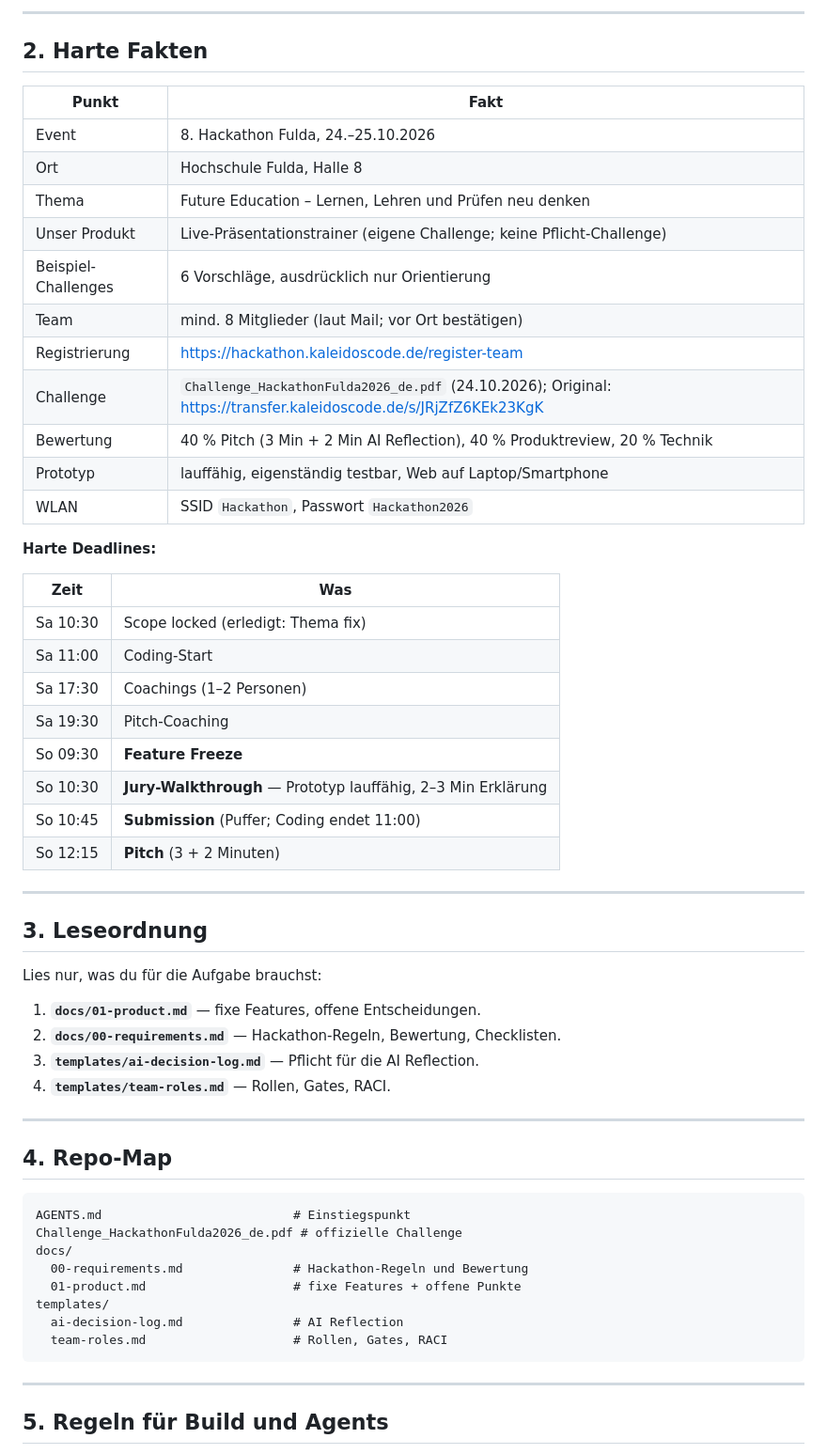
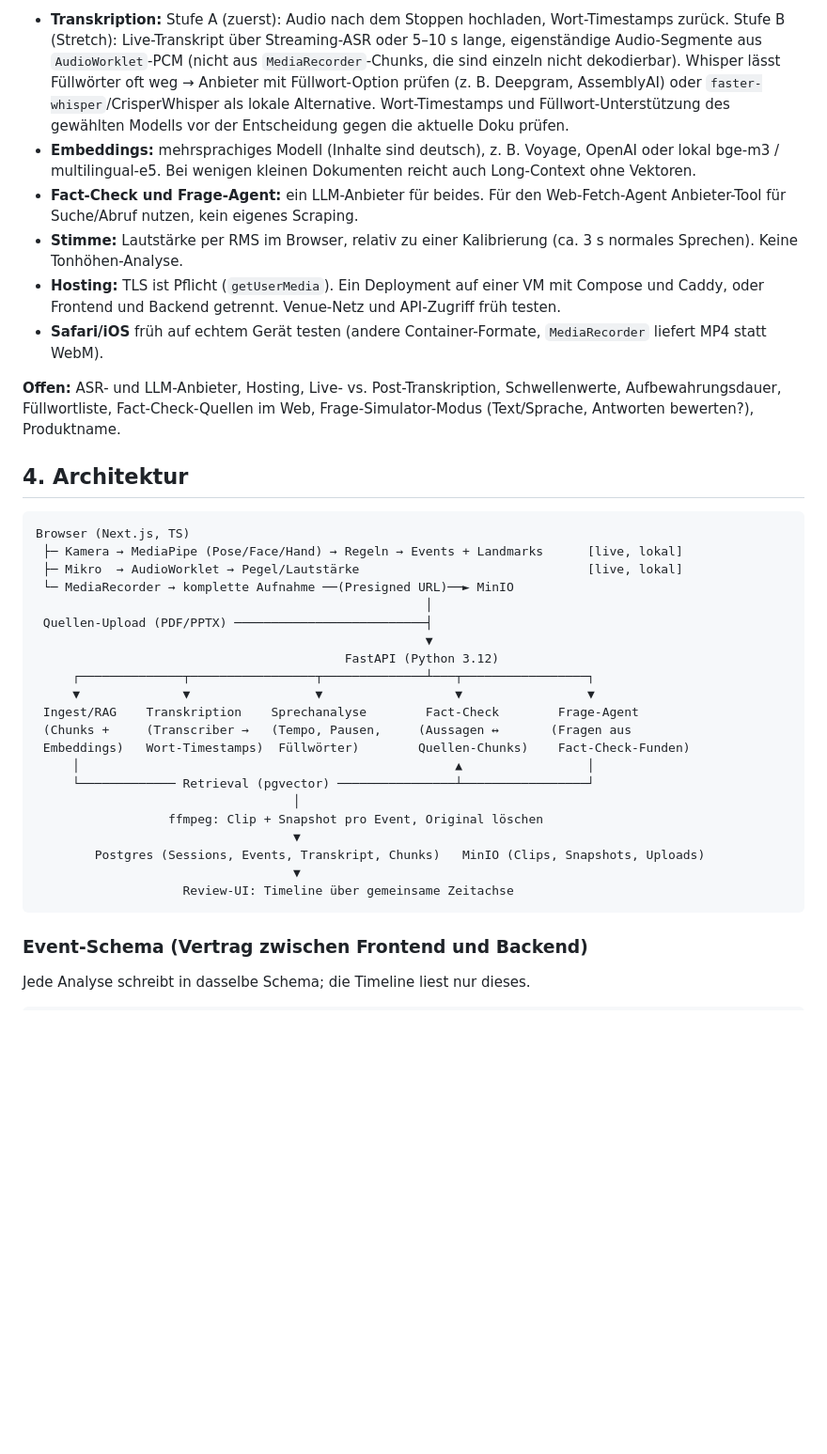
Before and after one commit to johannes3502/hackathon-fulda, a Markdown page: AGENTS.md, the part around one of its changes. Shown at 94% size. Drawn GitHub-style; blank space fills up the shorter version.

````diff
--- a/AGENTS.md
+++ b/AGENTS.md
@@ -38,62 +44,40 @@ Offene Punkte stehen in `docs/01-product.md`, Abschnitt 3.
 
----
+- **Transkription:** Stufe A (zuerst): Audio nach dem Stoppen hochladen, Wort-Timestamps zurück. Stufe B (Stretch): Live-Transkript über Streaming-ASR oder 5–10 s lange, eigenständige Audio-Segmente aus `AudioWorklet`-PCM (nicht aus `MediaRecorder`-Chunks, die sind einzeln nicht dekodierbar). Whisper lässt Füllwörter oft weg → Anbieter mit Füllwort-Option prüfen (z. B. Deepgram, AssemblyAI) oder `faster-whisper`/CrisperWhisper als lokale Alternative. Wort-Timestamps und Füllwort-Unterstützung des gewählten Modells vor der Entscheidung gegen die aktuelle Doku prüfen.
+- **Embeddings:** mehrsprachiges Modell (Inhalte sind deutsch), z. B. Voyage, OpenAI oder lokal bge-m3 / multilingual-e5. Bei wenigen kleinen Dokumenten reicht auch Long-Context ohne Vektoren.
+- **Fact-Check und Frage-Agent:** ein LLM-Anbieter für beides. Für den Web-Fetch-Agent Anbieter-Tool für Suche/Abruf nutzen, kein eigenes Scraping.
+- **Stimme:** Lautstärke per RMS im Browser, relativ zu einer Kalibrierung (ca. 3 s normales Sprechen). Keine Tonhöhen-Analyse.
+- **Hosting:** TLS ist Pflicht (`getUserMedia`). Ein Deployment auf einer VM mit Compose und Caddy, oder Frontend und Backend getrennt. Venue-Netz und API-Zugriff früh testen.
+- **Safari/iOS** früh auf echtem Gerät testen (andere Container-Formate, `MediaRecorder` liefert MP4 statt WebM).
 
-## 2. Harte Fakten
+**Offen:** ASR- und LLM-Anbieter, Hosting, Live- vs. Post-Transkription, Schwellenwerte, Aufbewahrungsdauer, Füllwortliste, Fact-Check-Quellen im Web, Frage-Simulator-Modus (Text/Sprache, Antworten bewerten?), Produktname.
 
-| Punkt | Fakt |
-|---|---|
-| Event | 8. Hackathon Fulda, 24.–25.10.2026 |
-| Ort | Hochschule Fulda, Halle 8 |
-| Thema | Future Education – Lernen, Lehren und Prüfen neu denken |
-| Unser Produkt | Live-Präsentationstrainer (eigene Challenge; keine Pflicht-Challenge) |
-| Beispiel-Challenges | 6 Vorschläge, ausdrücklich nur Orientierung |
-| Team | mind. 8 Mitglieder (laut Mail; vor Ort bestätigen) |
-| Registrierung | https://hackathon.kaleidoscode.de/register-team |
-| Challenge | `Challenge_HackathonFulda2026_de.pdf` (24.10.2026); Original: https://transfer.kaleidoscode.de/s/JRjZfZ6KEk23KgK |
-| Bewertung | 40 % Pitch (3 Min + 2 Min AI Reflection), 40 % Produktreview, 20 % Technik |
-| Prototyp | lauffähig, eigenständig testbar, Web auf Laptop/Smartphone |
-| WLAN | SSID `Hackathon`, Passwort `Hackathon2026` |
-
-**Harte Deadlines:**
-
-| Zeit | Was |
-|---|---|
-| Sa 10:30 | Scope locked (erledigt: Thema fix) |
-| Sa 11:00 | Coding-Start |
-| Sa 17:30 | Coachings (1–2 Personen) |
-| Sa 19:30 | Pitch-Coaching |
-| So 09:30 | **Feature Freeze** |
-| So 10:30 | **Jury-Walkthrough** — Prototyp lauffähig, 2–3 Min Erklärung |
-| So 10:45 | **Submission** (Puffer; Coding endet 11:00) |
-| So 12:15 | **Pitch** (3 + 2 Minuten) |
-
----
-
-## 3. Leseordnung
-
-Lies nur, was du für die Aufgabe brauchst:
-
-1. **`docs/01-product.md`** — fixe Features, offene Entscheidungen.
-2. **`docs/00-requirements.md`** — Hackathon-Regeln, Bewertung, Checklisten.
-3. **`templates/ai-decision-log.md`** — Pflicht für die AI Reflection.
-4. **`templates/team-roles.md`** — Rollen, Gates, RACI.
-
----
-
-## 4. Repo-Map
+## 4. Architektur
 
 ```
-AGENTS.md                          # Einstiegspunkt
-Challenge_HackathonFulda2026_de.pdf # offizielle Challenge
-docs/
-  00-requirements.md               # Hackathon-Regeln und Bewertung
-  01-product.md                    # fixe Features + offene Punkte
-templates/
-  ai-decision-log.md               # AI Reflection
-  team-roles.md                    # Rollen, Gates, RACI
+Browser (Next.js, TS)
+ ├─ Kamera → MediaPipe (Pose/Face/Hand) → Regeln → Events + Landmarks      [live, lokal]
+ ├─ Mikro  → AudioWorklet → Pegel/Lautstärke                               [live, lokal]
+ └─ MediaRecorder → komplette Aufnahme ──(Presigned URL)──► MinIO
+                                                     │
+ Quellen-Upload (PDF/PPTX) ──────────────────────────┤
+                                                     ▼
+                                          FastAPI (Python 3.12)
+     ┌──────────────┬─────────────────┬──────────────┴───┬─────────────────┐
+     ▼              ▼                 ▼                  ▼                 ▼
+ Ingest/RAG    Transkription    Sprechanalyse        Fact-Check        Frage-Agent
+ (Chunks +     (Transcriber →   (Tempo, Pausen,     (Aussagen ↔       (Fragen aus
+ Embeddings)   Wort-Timestamps)  Füllwörter)        Quellen-Chunks)    Fact-Check-Funden)
+     │                                                   ▲                 │
+     └───────────── Retrieval (pgvector) ────────────────┴─────────────────┘
+                                   │
+                  ffmpeg: Clip + Snapshot pro Event, Original löschen
+                                   ▼
+        Postgres (Sessions, Events, Transkript, Chunks)   MinIO (Clips, Snapshots, Uploads)
+                                   ▼
+                    Review-UI: Timeline über gemeinsame Zeitachse
 ```
 
----
+### Event-Schema (Vertrag zwischen Frontend und Backend)
 
-## 5. Regeln für Build und Agents
+Jede Analyse schreibt in dasselbe Schema; die Timeline liest nur dieses.
 
````
Also changed, not shown: other parts of AGENTS.md (+59 -75 lines).
